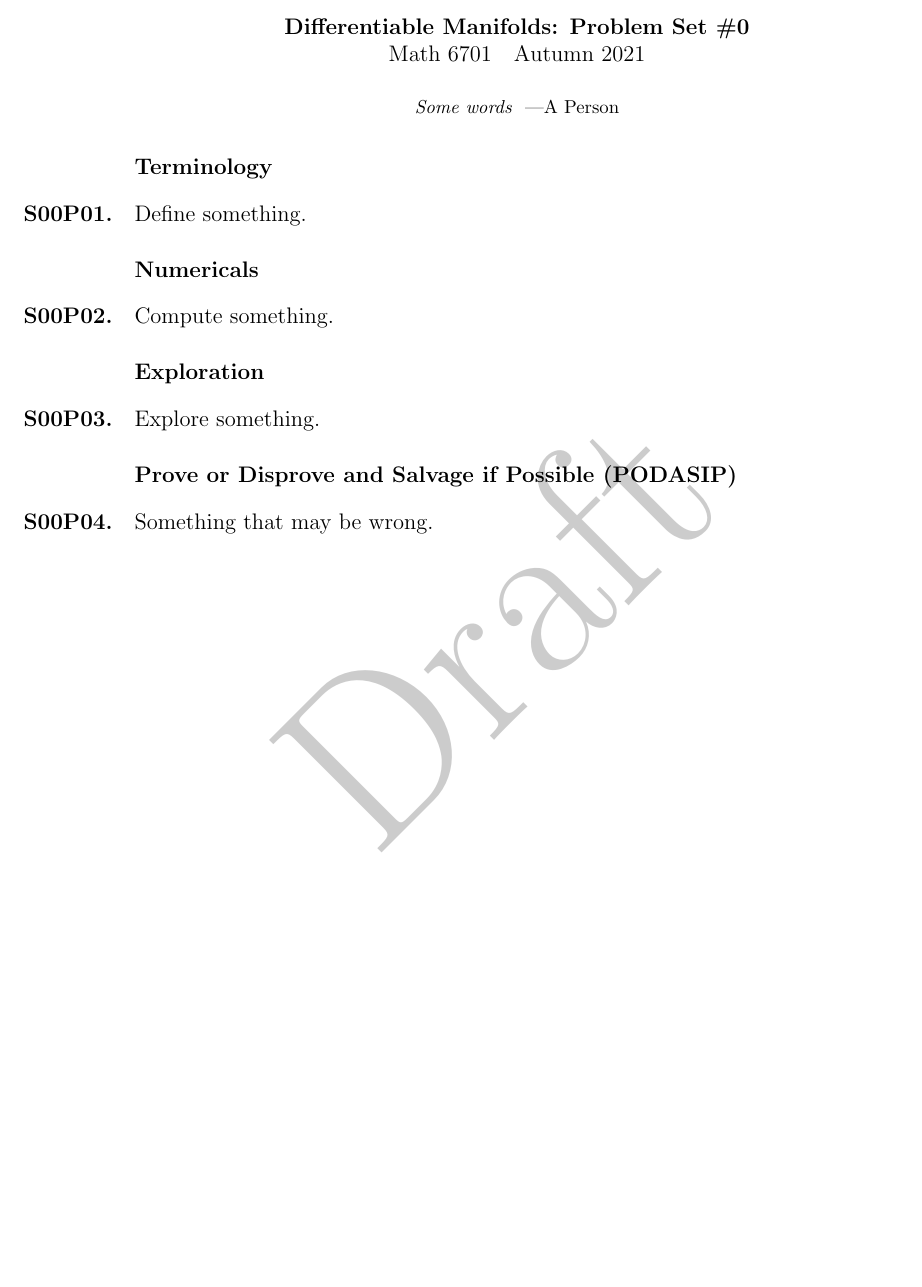
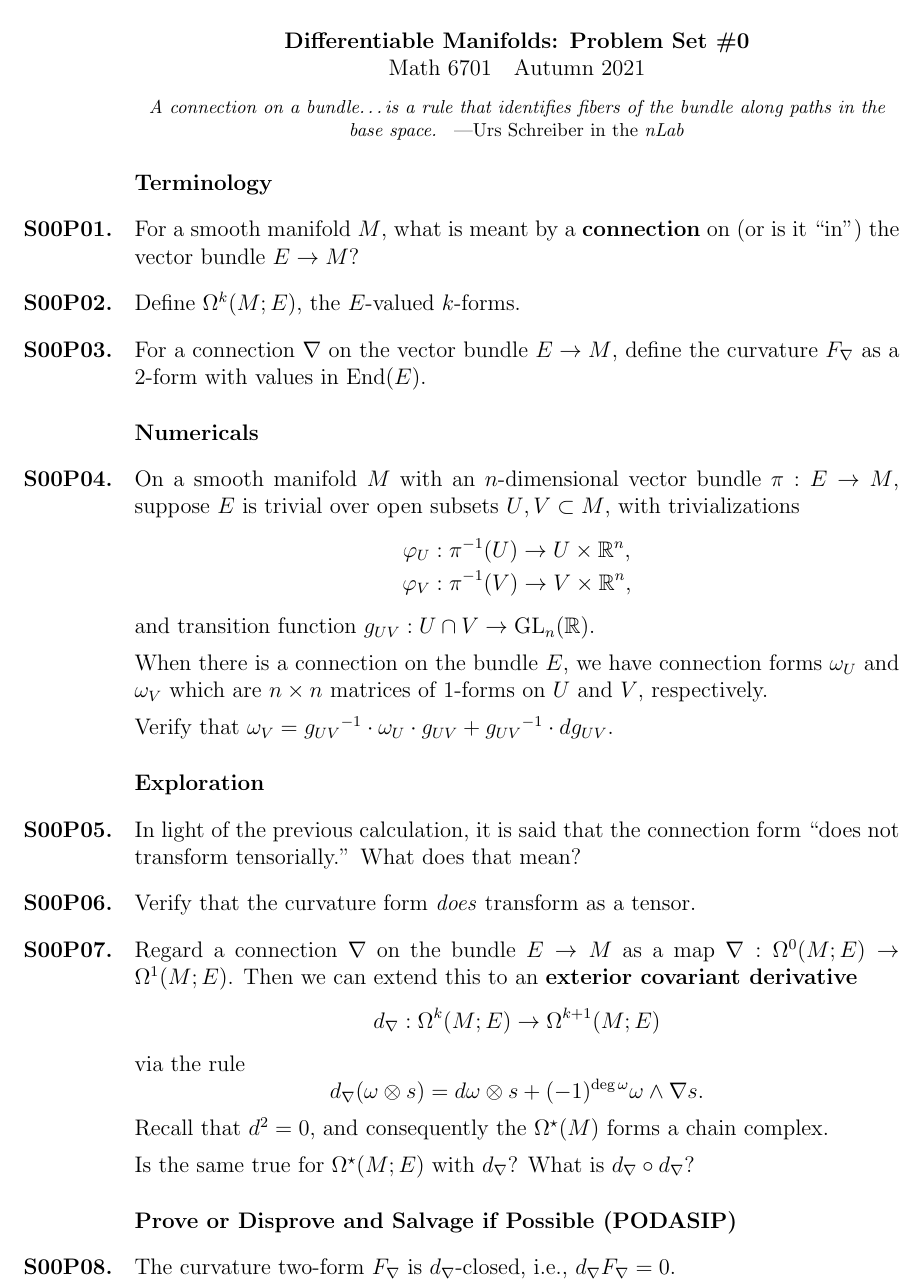
Before and after one commit to kisonecat/math6701, a LaTeX problem sheet (problem-sets/set11.tex): part of the page, cut so that both start at the same text, the shorter picture padded with empty space. Compiled offline with pdfLaTeX.

Commit message:
homework on curvature

```diff
--- a/problem-sets/set11.tex
+++ b/problem-sets/set11.tex
@@ -11,32 +9,73 @@
 \maketitle
 
 \begin{inspiration}
-  Some words
-  \byline{A Person}
+A connection on a bundle\ldots is a rule that identifies fibers of the bundle along paths in the base space.
+  \byline{Urs Schreiber in the \textit{nLab}}
 \end{inspiration}
 
 \section{Terminology}
 
-\begin{problem}
-  Define something.
+\begin{problem} For a smooth manifold $M$, what is meant by a
+\textbf{connection} on (or is it ``in'') the vector bundle $E \to M$?
+\end{problem}
+
+\begin{problem} Define $\Omega^k(M;E)$, the $E$-valued $k$-forms.
+\end{problem}
+
+\begin{problem} For a connection $\nabla$ on the vector bundle $E \to
+M$, define the curvature $F_\nabla$ as a 2-form with values in $\End(E)$.
 \end{problem}
 
 \section{Numericals}
 
 \begin{problem}
-  Compute something.
+  On a smooth manifold $M$ with an $n$-dimensional vector bundle $\pi : E \to M$, suppose $E$ is trivial over open subsets $U, V \subset M$, with trivializations
+  \begin{align*}
+    \varphi_U &: \pi^{-1}(U) \to U \times \R^n, \\
+    \varphi_V &: \pi^{-1}(V) \to V \times \R^n,
+  \end{align*}
+  and transition function $g_{UV} : U \cap V \to \GL_n(\R)$.
+
+  When there is a connection on the bundle $E$, we have connection
+forms $\omega_U$ and $\omega_V$ which are $n \times n$ matrices of
+$1$-forms on $U$ and $V$, respectively.
+
+  Verify that \(
+    \omega_V = {g_{UV}}^{-1} \cdot \omega_U \cdot g_{UV} + {g_{UV}}^{-1} \cdot dg_{UV}
+  \).
 \end{problem}
 
 \section{Exploration}
 
+\begin{problem} In light of the previous calculation, it is said that
+the connection form ``does not transform tensorially.''  What does
+that mean?
+\end{problem}
+
+\begin{problem} Verify that the curvature form \textit{does} transform
+as a tensor.
+\end{problem}
+
 \begin{problem}
-  Explore something.
+  Regard a connection $\nabla$ on the bundle $E \to M$ as a map $\nabla : \Omega^0(M;E) \to \Omega^1(M;E)$.  Then we can extend this to an \textbf{exterior covariant derivative}
+  \[
+    d_{\nabla }:\Omega ^{k}(M;E)\to \Omega ^{k+1}(M;E)
+  \]
+  via the rule
+  \[
+    d_{\nabla }(\omega \otimes s)=d\omega \otimes s + (-1)^{\deg \omega} \omega \wedge \nabla s.
+  \]
+  Recall that $d^2 = 0$, and consequently the $\Omega^\star(M)$ forms a chain complex.
+
+  Is the same true for $\Omega^\star(M;E)$ with $d_\nabla$?  What is $d_\nabla \circ d_\nabla$?
 \end{problem}
 
 \section{Prove or Disprove and Salvage if Possible (PODASIP)}
 
 \begin{problem}
-  Something that may be wrong.
+ The curvature two-form $F_\nabla$ is $d_\nabla$-closed, i.e., \(
+    d_\nabla F_\nabla = 0
+   \).
 \end{problem}
 
 \end{document}
```
Also changed, not shown: readings/reading12.tex (+1 -1 lines), problem-sets/set11.tex (4 more changed lines).
